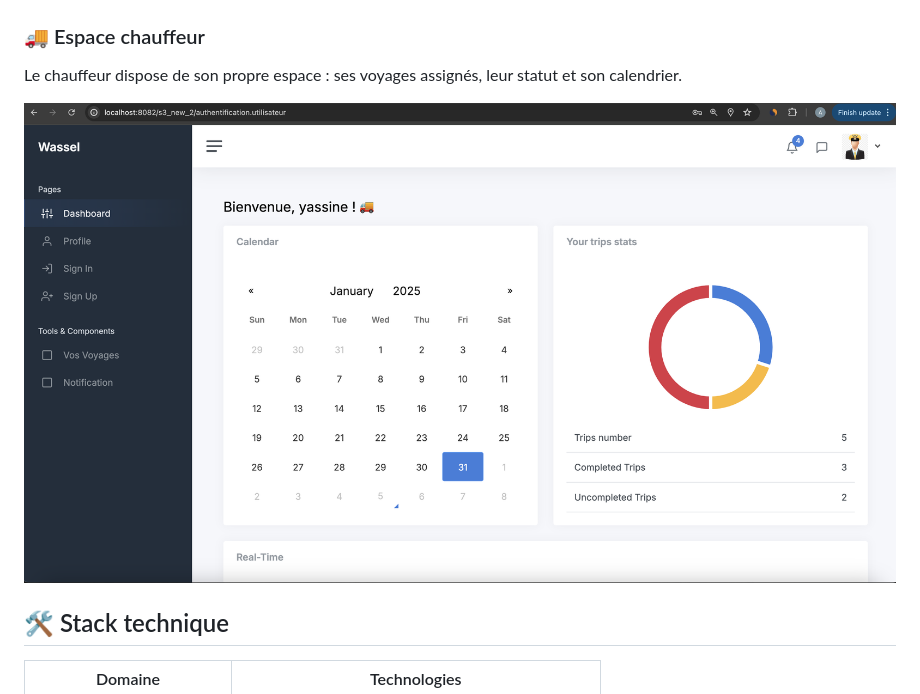
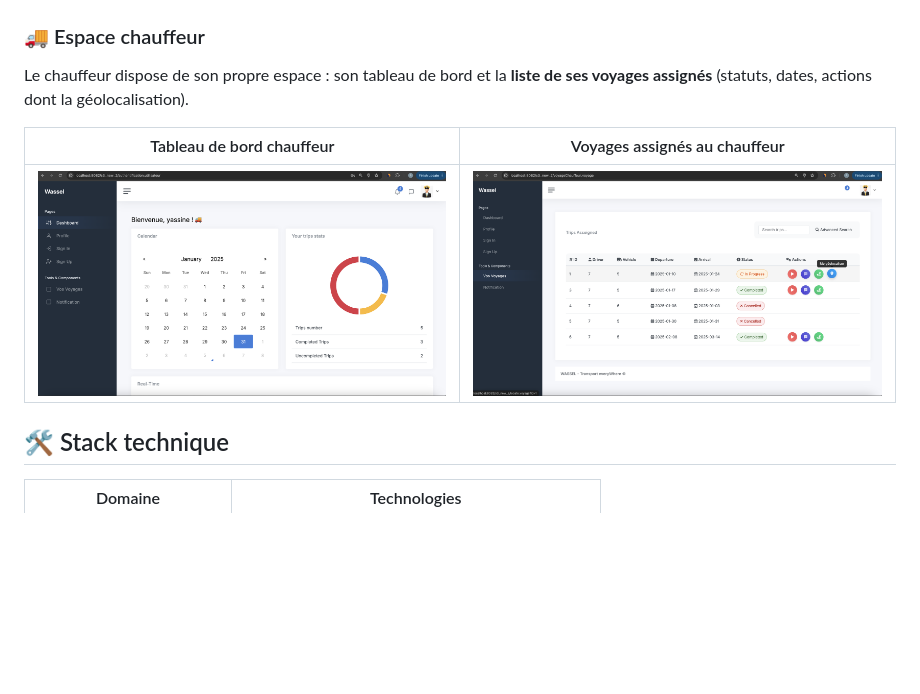
Before and after one commit to abdellatif-rhaymi/fleet-management-system, a Markdown page: README.md, the part around the change. Drawn GitHub-style; pictures changed too: docs/10_driver_trips.png (added); blank space fills up the shorter version.

Commit message:
docs: ajoute la liste des voyages assignés au chauffeur (espace chauffeur)

```diff
--- a/README.md
+++ b/README.md
@@ -64,9 +64,11 @@ La position du chauffeur est **mise à jour en continu** (servlets `UpdateLocati
 
 ### 🚚 Espace chauffeur
 
-Le chauffeur dispose de son propre espace : ses voyages assignés, leur statut et son calendrier.
+Le chauffeur dispose de son propre espace : son tableau de bord et la **liste de ses voyages assignés** (statuts, dates, actions dont la géolocalisation).
 
-![Espace chauffeur](docs/09_driver_dashboard.png)
+| Tableau de bord chauffeur | Voyages assignés au chauffeur |
+|:---:|:---:|
+| ![Chauffeur](docs/09_driver_dashboard.png) | ![Voyages assignés](docs/10_driver_trips.png) |
 
 ## 🛠️ Stack technique
 
```
